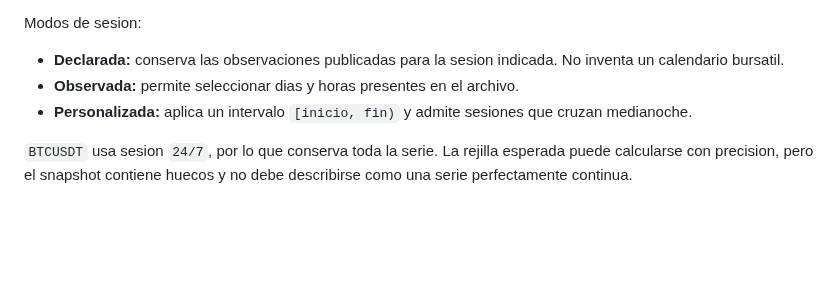
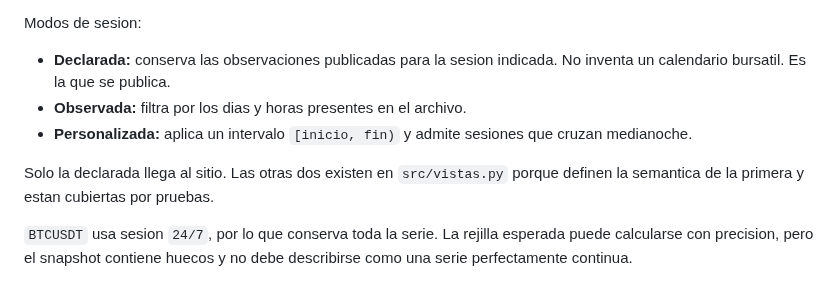
Before and after one commit to Seggov/seasonal-market-dashboard, a Markdown page: README.md, the part around the change. Drawn GitHub-style; blank space fills up the shorter version.

Commit message:
docs: precisa los modos de sesion

```diff
--- a/README.md
+++ b/README.md
@@ -339,10 +339,13 @@ capital, volatilidad ni tamano de muestra.
 Modos de sesion:
 
 - **Declarada:** conserva las observaciones publicadas para la sesion indicada.
-  No inventa un calendario bursatil.
-- **Observada:** permite seleccionar dias y horas presentes en el archivo.
+  No inventa un calendario bursatil. Es la que se publica.
+- **Observada:** filtra por los dias y horas presentes en el archivo.
 - **Personalizada:** aplica un intervalo `[inicio, fin)` y admite sesiones que
   cruzan medianoche.
+
+Solo la declarada llega al sitio. Las otras dos existen en `src/vistas.py`
+porque definen la semantica de la primera y estan cubiertas por pruebas.
 
 `BTCUSDT` usa sesion `24/7`, por lo que conserva toda la serie. La rejilla
 esperada puede calcularse con precision, pero el snapshot contiene huecos y no
```
